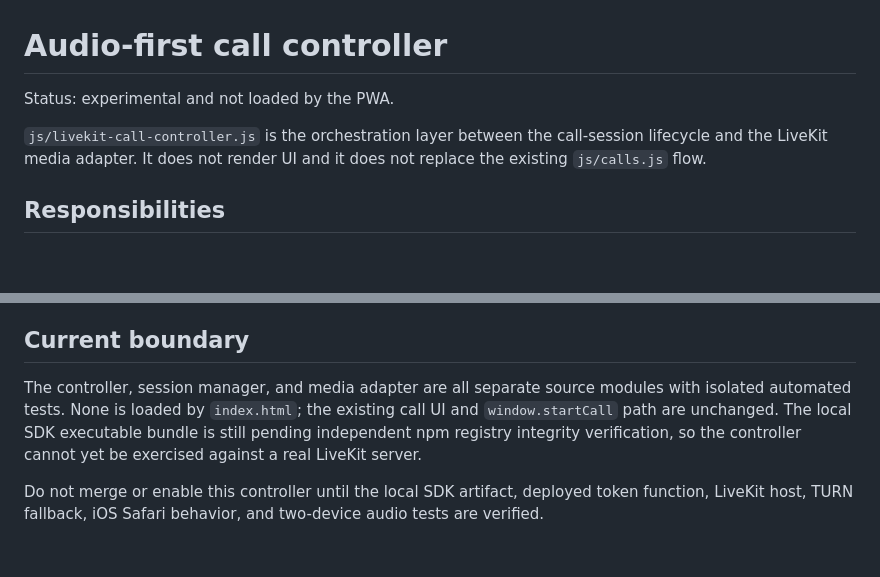
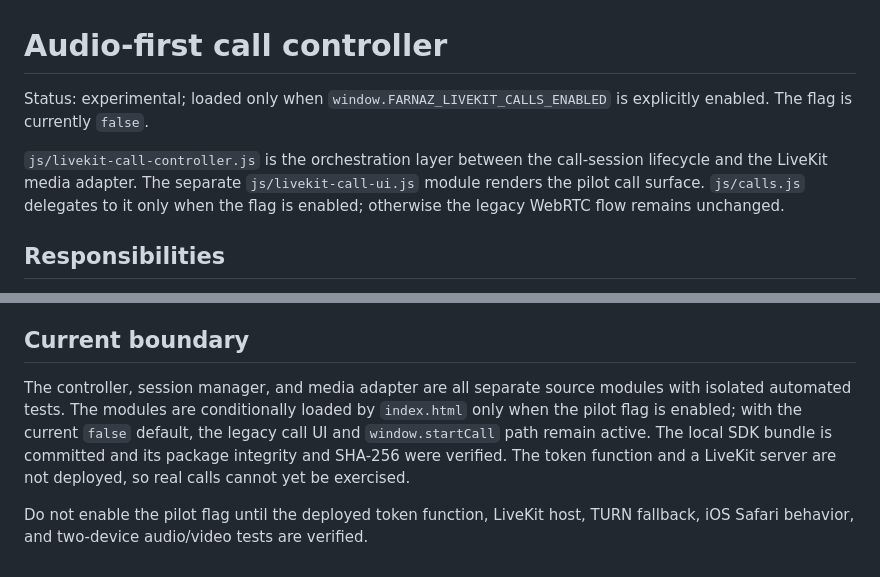
Before and after one commit to kalaghkocholo/Farnaz, a Markdown page: infra/livekit/CALL-CONTROLLER.md, 2 parts joined by grey strips. GitHub-like rendering; blank space fills up the shorter version.

Commit message:
Document feature-gated LiveKit call UI

```diff
--- a/infra/livekit/CALL-CONTROLLER.md
+++ b/infra/livekit/CALL-CONTROLLER.md
@@ -1,8 +1,8 @@
 # Audio-first call controller
 
-Status: experimental and not loaded by the PWA.
+Status: experimental; loaded only when `window.FARNAZ_LIVEKIT_CALLS_ENABLED` is explicitly enabled. The flag is currently `false`.
 
-`js/livekit-call-controller.js` is the orchestration layer between the call-session lifecycle and the LiveKit media adapter. It does not render UI and it does not replace the existing `js/calls.js` flow.
+`js/livekit-call-controller.js` is the orchestration layer between the call-session lifecycle and the LiveKit media adapter. The separate `js/livekit-call-ui.js` module renders the pilot call surface. `js/calls.js` delegates to it only when the flag is enabled; otherwise the legacy WebRTC flow remains unchanged.
 
 ## Responsibilities
 
@@ -66,6 +66,6 @@ If the receiver accepts while the caller is still connecting, the controller pre
 
 ## Current boundary
 
-The controller, session manager, and media adapter are all separate source modules with isolated automated tests. None is loaded by `index.html`; the existing call UI and `window.startCall` path are unchanged. The local SDK executable bundle is still pending independent npm registry integrity verification, so the controller cannot yet be exercised against a real LiveKit server.
+The controller, session manager, and media adapter are all separate source modules with isolated automated tests. The modules are conditionally loaded by `index.html` only when the pilot flag is enabled; with the current `false` default, the legacy call UI and `window.startCall` path remain active. The local SDK bundle is committed and its package integrity and SHA-256 were verified. The token function and a LiveKit server are not deployed, so real calls cannot yet be exercised.
 
-Do not merge or enable this controller until the local SDK artifact, deployed token function, LiveKit host, TURN fallback, iOS Safari behavior, and two-device audio tests are verified.
+Do not enable the pilot flag until the deployed token function, LiveKit host, TURN fallback, iOS Safari behavior, and two-device audio/video tests are verified.
```
